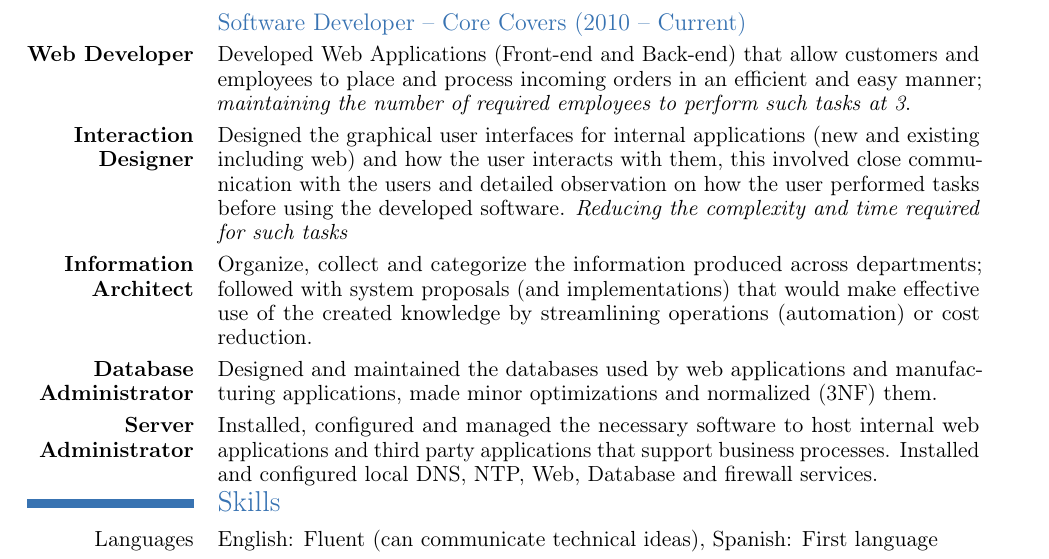
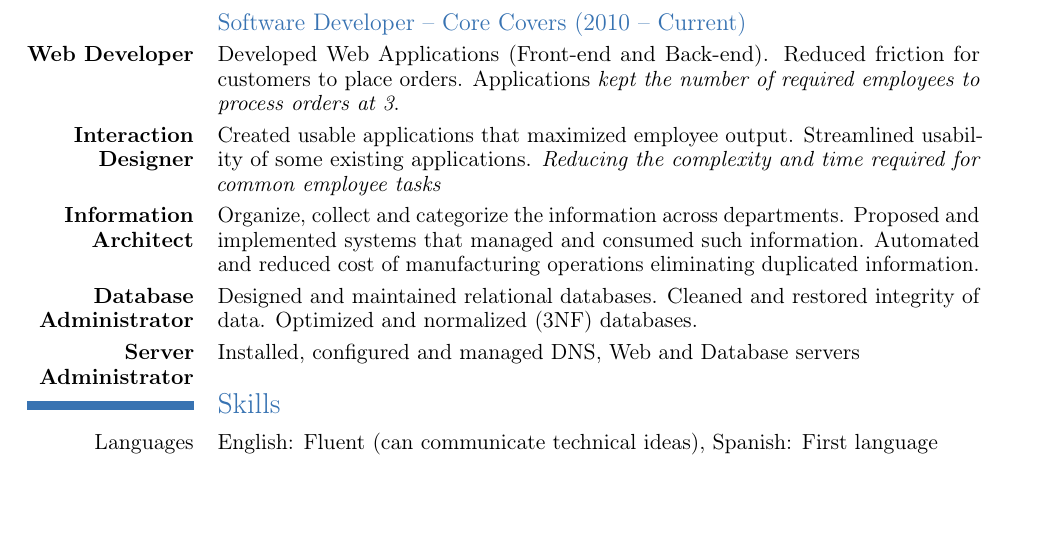
Before and after one commit to Triztian/cv, a LaTeX CV (tristian-cv_EN.tex): part of the page, cut so that both start at the same text, the shorter picture padded with empty space. Compiled offline with pdfLaTeX.

Commit message:
Reduce the verbosity of my employment area

```diff
--- a/tristian-cv_EN.tex
+++ b/tristian-cv_EN.tex
@@ -40,32 +40,28 @@
 \subsection{Software Developer -- Core Covers  (2010 -- Current)}
 
 \cvitem{\textbf{Web Developer}}{
-  Developed Web Applications (Front-end and Back-end) that allow customers and employees
-  to place and process incoming orders in an efficient and easy manner; \emph{maintaining the
-  number of required employees to perform such tasks at 3}.
+  Developed Web Applications (Front-end and Back-end). Reduced friction for customers to place orders.
+  Applications \emph{kept the  number of required employees to process orders at 3}.
 }
 
 \cvitem{\textbf{Interaction Designer}}{
-  Designed the graphical user interfaces for internal applications (new and existing including web) and how
-  the user interacts with them, this involved close communication
-  with the users and detailed observation on how the user performed tasks
-  before using the developed software. \emph{Reducing the complexity and time required for such tasks}
+	Created usable applications that maximized employee output.
+	Streamlined usability of some existing applications.
+	\emph{Reducing the complexity and time required for common employee tasks}
 }
 \cvitem{\textbf{Information Architect}}{
-	Organize, collect and categorize the information
-	produced across departments; followed with system proposals (and implementations) that would
-	make effective use of the created knowledge by streamlining operations (automation) or
-	cost reduction.
+	Organize, collect and categorize the information across departments.
+	Proposed and implemented systems that managed and consumed such information.
+	Automated and reduced cost of manufacturing operations eliminating duplicated
+	information.
 }
 \cvitem{\textbf{Database Administrator}}{
-			  Designed and maintained the databases used by web applications and
-			  manufacturing applications,
-			  made minor optimizations and normalized (3NF) them.
+			  Designed and maintained relational databases.
+			  Cleaned and restored integrity of data.
+			  Optimized and normalized (3NF) databases.
 }
 \cvitem{\textbf{Server Administrator}}{
-			  Installed, configured and managed the necessary software to host internal
-			  web applications and third party applications that support business processes.
-			  Installed and configured local DNS, NTP, Web, Database and firewall services.
+			  Installed, configured and managed DNS, Web and Database servers
 }
 
 \vspace*{-5mm}
```
Also changed, not shown: tristian-cv_EN.pdf.
